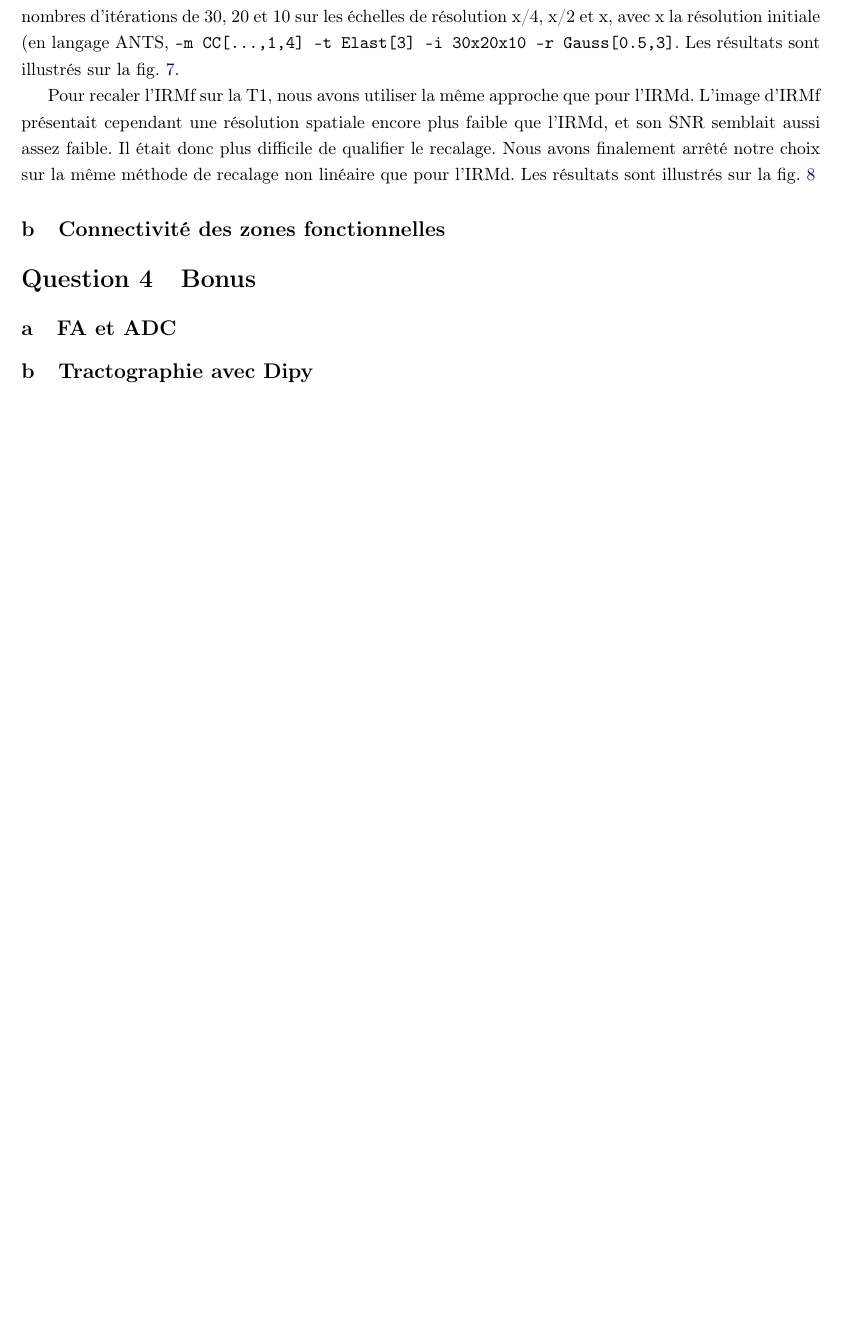
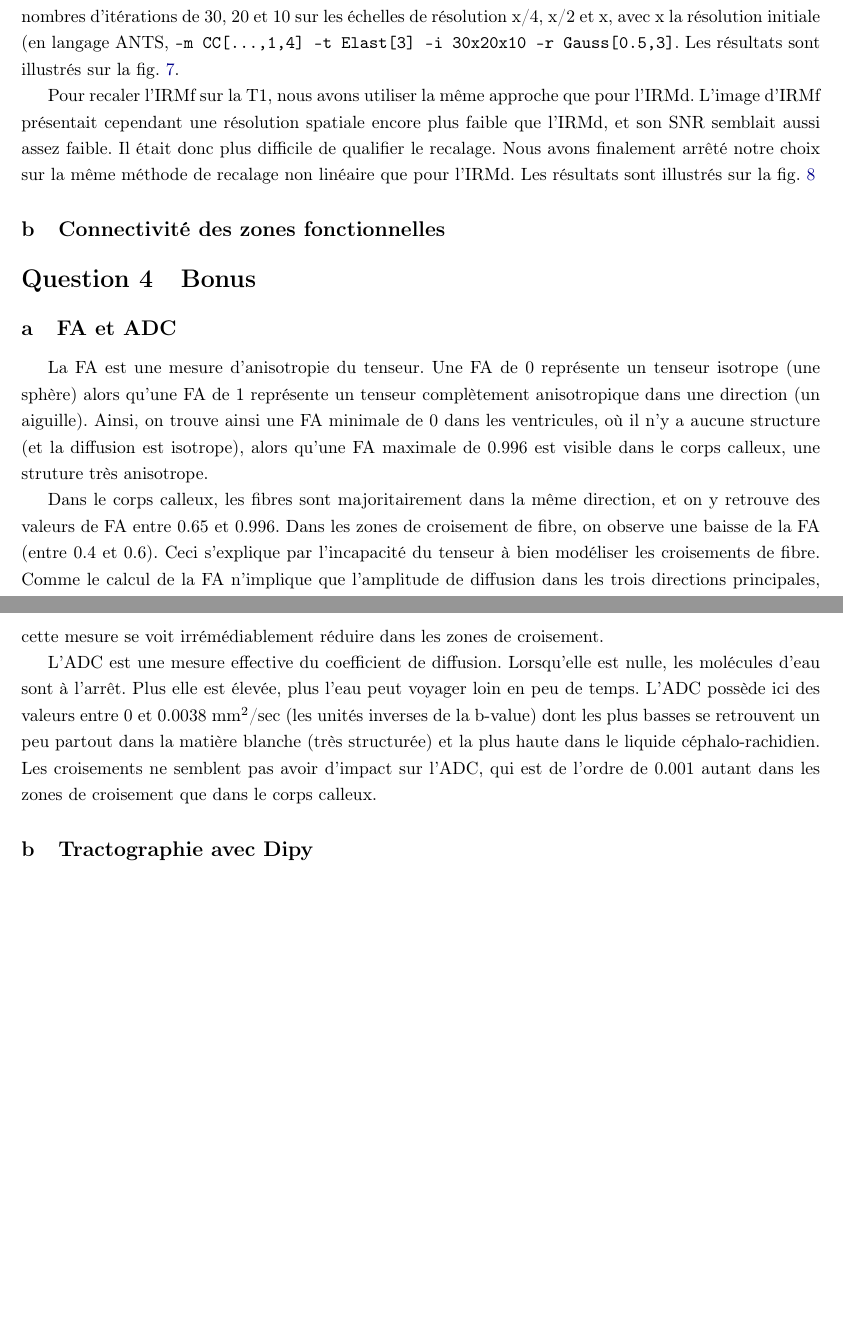
Before and after one commit to Vincent-Methot/TP3, a LaTeX document (Rapport/rapport.tex): part of page 4 of 11 before the commit and two parts of pages 4 and 5 of 12 after it, the two joined at a grey line, cut so that both start at the same text, the shorter picture padded with empty space. Compiled offline with pdfLaTeX.

Commit message:
Réajout de la section bonus, qui n'avait pas l'air d'avoir été pushé

```diff
--- a/Rapport/rapport.tex
+++ b/Rapport/rapport.tex
@@ -157,6 +157,14 @@ Pour recaler l'IRMf sur la T1, nous avons utiliser la même approche que pour l'
 
 \subsection{FA et ADC}
 
+La FA est une mesure d'anisotropie du tenseur. Une FA de 0 représente un tenseur isotrope (une sphère) alors qu'une FA de 1 représente un tenseur complètement anisotropique dans une direction (un aiguille). Ainsi, on trouve ainsi une FA minimale de 0 dans les ventricules, où il n'y a aucune structure (et la diffusion est isotrope), alors qu'une FA maximale de 0.996 est visible dans le corps calleux, une struture très anisotrope.
+
+Dans le corps calleux, les fibres sont majoritairement dans la même direction, et on y retrouve des valeurs de FA entre 0.65 et 0.996. Dans les zones de croisement de fibre, on observe une baisse de la FA (entre 0.4 et 0.6). Ceci s'explique par l'incapacité du tenseur à bien modéliser les croisements de fibre. Comme le calcul de la FA n'implique que l'amplitude de diffusion dans les trois directions principales, cette mesure se voit irrémédiablement réduire dans les zones de croisement.
+
+L'ADC est une mesure effective du coefficient de diffusion. Lorsqu'elle est nulle, les molécules d'eau sont à l'arrêt. Plus elle est élevée, plus l'eau peut voyager loin en peu de temps. L'ADC possède ici des valeurs entre 0 et 0.0038 mm$^2$/sec (les unités inverses de la b-value) dont les plus basses se retrouvent un peu partout dans la matière blanche (très structurée) et la plus haute dans le liquide céphalo-rachidien. Les croisements ne semblent pas avoir d'impact sur l'ADC, qui est de l'ordre de 0.001 autant dans les zones de croisement que dans le corps calleux.
+
+
+
 \subsection{Tractographie avec Dipy}
 
 
```
